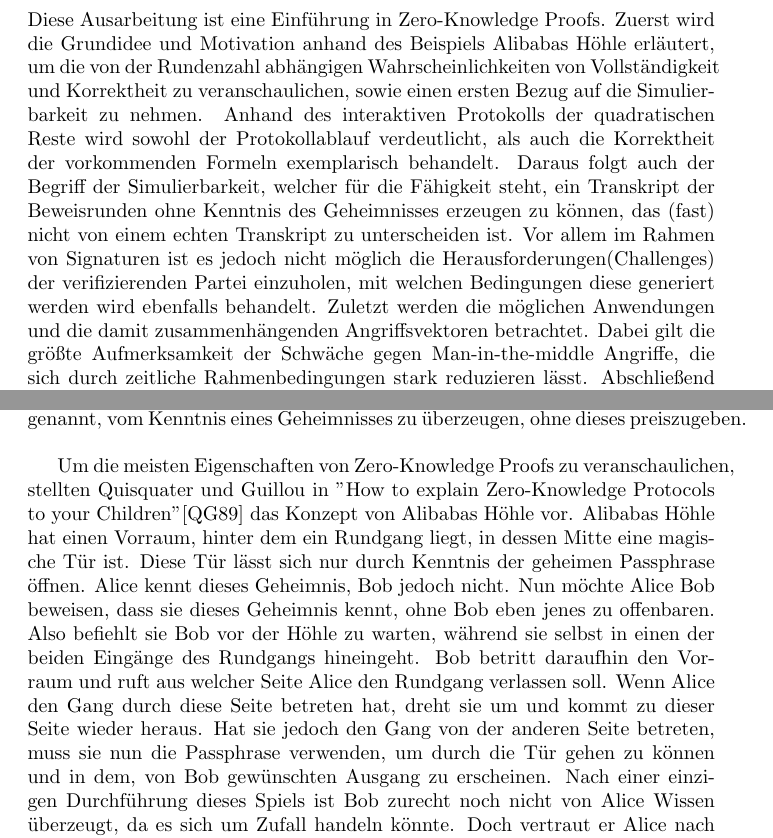
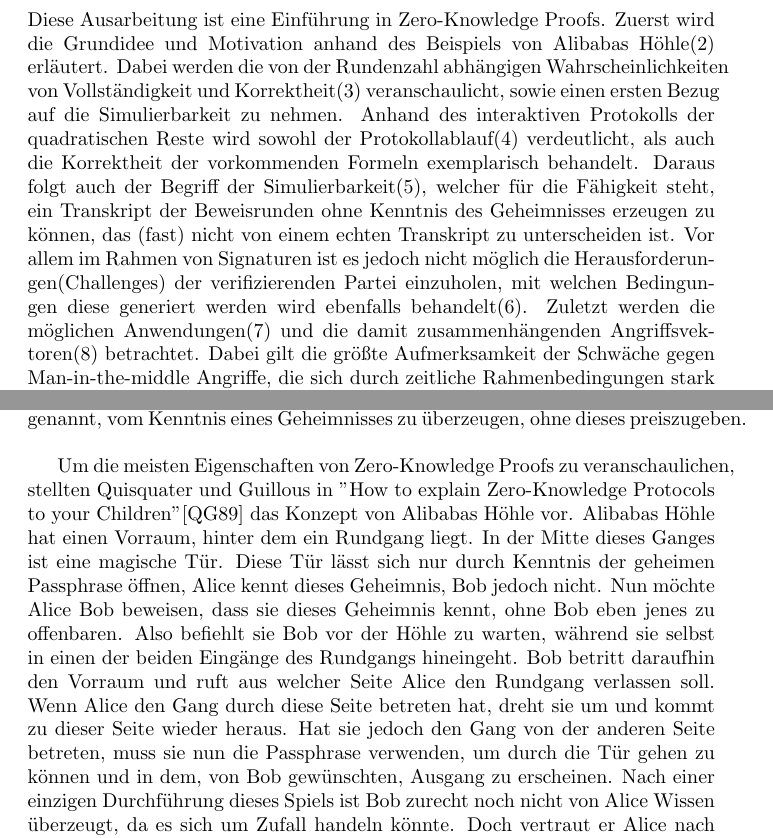
Before and after one commit to mostermann96/Presentations, a LaTeX document (Zero-Knowledge Proofs/Ausarbeitung/Ausarbeitung.tex): two parts of pages 2 and 4 of 6, joined at a grey line, cut so that both start at the same text. Compiled offline with pdfLaTeX.

Commit message:
small changes

```diff
--- a/Zero-Knowledge Proofs/Ausarbeitung/Ausarbeitung.tex
+++ b/Zero-Knowledge Proofs/Ausarbeitung/Ausarbeitung.tex
@@ -16,8 +16,8 @@
 
 \section{Abstract}
 Diese Ausarbeitung ist eine Einführung in Zero-Knowledge Proofs.
-Zuerst wird die Grundidee und Motivation anhand des Beispiels Alibabas H\"ohle erl\"autert, um die von der Rundenzahl abh\"angigen Wahrscheinlichkeiten von Vollst\"andigkeit und Korrektheit zu veranschaulichen, sowie einen ersten Bezug auf die Simulierbarkeit zu nehmen. Anhand des interaktiven Protokolls der quadratischen Reste wird sowohl der Protokollablauf verdeutlicht, als auch die Korrektheit der vorkommenden Formeln exemplarisch behandelt. Daraus folgt auch der Begriff der Simulierbarkeit, welcher für die F\"ahigkeit steht, ein Transkript der Beweisrunden ohne Kenntnis des Geheimnisses erzeugen zu können, das (fast) nicht von einem echten Transkript zu unterscheiden ist. Vor allem im Rahmen von Signaturen ist es jedoch nicht m\"oglich die Herausforderungen(Challenges) der verifizierenden Partei einzuholen, mit welchen Bedingungen diese generiert werden wird ebenfalls behandelt.
-Zuletzt werden die m\"oglichen Anwendungen und die damit zusammenh\"angenden Angriffsvektoren betrachtet. Dabei gilt die gr\"oßte Aufmerksamkeit der Schw\"ache gegen Man-in-the-middle Angriffe, die sich durch zeitliche Rahmenbedingungen stark reduzieren l\"asst. Abschlie\ss{}end wird nochmal veranschaulicht, wieso Zero-Knowledge Proofs sich auf Grund der vorher genannten Punkte besonders als Subprotokoll eignen.
+Zuerst wird die Grundidee und Motivation anhand des Beispiels von Alibabas H\"ohle(2) erl\"autert. Dabei werden die von der Rundenzahl abh\"angigen Wahrscheinlichkeiten von Vollst\"andigkeit und Korrektheit(3) veranschaulicht, sowie einen ersten Bezug auf die Simulierbarkeit zu nehmen. Anhand des interaktiven Protokolls der quadratischen Reste wird sowohl der Protokollablauf(4) verdeutlicht, als auch die Korrektheit der vorkommenden Formeln exemplarisch behandelt. Daraus folgt auch der Begriff der Simulierbarkeit(5), welcher für die F\"ahigkeit steht, ein Transkript der Beweisrunden ohne Kenntnis des Geheimnisses erzeugen zu können, das (fast) nicht von einem echten Transkript zu unterscheiden ist. Vor allem im Rahmen von Signaturen ist es jedoch nicht m\"oglich die Herausforderungen(Challenges) der verifizierenden Partei einzuholen, mit welchen Bedingungen diese generiert werden wird ebenfalls behandelt(6).
+Zuletzt werden die m\"oglichen Anwendungen(7) und die damit zusammenh\"angenden Angriffsvektoren(8) betrachtet. Dabei gilt die gr\"oßte Aufmerksamkeit der Schw\"ache gegen Man-in-the-middle Angriffe, die sich durch zeitliche Rahmenbedingungen stark reduzieren l\"asst. Abschlie\ss{}end wird nochmal veranschaulicht, wieso Zero-Knowledge Proofs sich auf Grund der vorher genannten Punkte besonders als Subprotokoll eignen.
 
 
 \newpage
@@ -33,10 +33,10 @@ Schon im Jahr 1535 fand der italienische Mathematiker Niccolo Tartaglia die erst
 Wie man hier erkennen kann, dienen Zero-Knowledge Proofs dazu, als Beweiser, auch Prover/ P genannt, eine
 verifizierende Person, auch Verifier/ V genannt, vom Kenntnis eines Geheimnisses zu überzeugen, ohne dieses preiszugeben. \\
 
-Um die meisten Eigenschaften von Zero-Knowledge Proofs zu veranschaulichen, stellten Quisquater und Guillou in "How to explain Zero-Knowledge Protocols to your Children"\cite{GQ89} das Konzept von Alibabas H\"ohle vor.
-Alibabas H\"ohle hat einen Vorraum, hinter dem ein Rundgang liegt, in dessen Mitte eine magische T\"ur ist. Diese T\"ur l\"asst sich nur durch Kenntnis der geheimen Passphrase \"offnen.
+Um die meisten Eigenschaften von Zero-Knowledge Proofs zu veranschaulichen, stellten Quisquater und Guillous in "How to explain Zero-Knowledge Protocols to your Children"\cite{GQ89} das Konzept von Alibabas H\"ohle vor.
+Alibabas H\"ohle hat einen Vorraum, hinter dem ein Rundgang liegt. In der Mitte dieses Ganges ist eine magische T\"ur. Diese T\"ur l\"asst sich nur durch Kenntnis der geheimen Passphrase \"offnen,
 Alice kennt dieses Geheimnis, Bob jedoch nicht.
-Nun m\"ochte Alice Bob beweisen, dass sie dieses Geheimnis kennt, ohne Bob eben jenes zu offenbaren. Also befiehlt sie Bob vor der H\"ohle zu warten, w\"ahrend sie selbst in einen der beiden Eing\"ange des Rundgangs hineingeht. Bob betritt daraufhin den Vorraum und ruft aus welcher Seite Alice den Rundgang verlassen soll. Wenn Alice den Gang durch diese Seite betreten hat, dreht sie um und kommt zu dieser Seite wieder heraus. Hat sie jedoch den Gang von der anderen Seite betreten, muss sie nun die Passphrase verwenden, um durch die T\"ur gehen zu k\"onnen und in dem, von Bob gewünschten Ausgang zu erscheinen. Nach einer einzigen Durchf\"uhrung dieses Spiels ist Bob zurecht noch nicht von Alice Wissen \"uberzeugt, da es sich um Zufall handeln k\"onnte. Doch vertraut er Alice nach jeder neuen Runde etwas mehr und ist nach einigen Runden \"uberzeugt, dass Alice die geheime Passphrase kennt, ohne dass Bob neue Informationen \"uber die Passphrase erhalten hat. \\  Nun m\"ochte Bob dieses Ph\"anomen mit der Welt teilen und zeichnet seine Sicht mit einer Kamera auf. Doch stellt er fest, dass niemand ihm glauben würde, da er das Video auch einfach selber f\"alschen k\"onnte, indem er sich entweder mit einem Freund abspricht, in welcher Reihenfolge er die Ausg\"ange ausruft oder die fehlerhaften Ergebnisse einfach aus dem Video herausschneidet.
+Nun m\"ochte Alice Bob beweisen, dass sie dieses Geheimnis kennt, ohne Bob eben jenes zu offenbaren. Also befiehlt sie Bob vor der H\"ohle zu warten, w\"ahrend sie selbst in einen der beiden Eing\"ange des Rundgangs hineingeht. Bob betritt daraufhin den Vorraum und ruft aus welcher Seite Alice den Rundgang verlassen soll. Wenn Alice den Gang durch diese Seite betreten hat, dreht sie um und kommt zu dieser Seite wieder heraus. Hat sie jedoch den Gang von der anderen Seite betreten, muss sie nun die Passphrase verwenden, um durch die T\"ur gehen zu k\"onnen und in dem, von Bob gewünschten, Ausgang zu erscheinen. Nach einer einzigen Durchf\"uhrung dieses Spiels ist Bob zurecht noch nicht von Alice Wissen \"uberzeugt, da es sich um Zufall handeln k\"onnte. Doch vertraut er Alice nach jeder neuen Runde etwas mehr und ist nach einigen Runden \"uberzeugt, dass Alice die geheime Passphrase kennt, ohne dass Bob neue Informationen \"uber die Passphrase erhalten hat. \\  Nun m\"ochte Bob dieses Ph\"anomen mit der Welt teilen und zeichnet seine Sicht mit einer Kamera auf. Doch stellt er fest, dass niemand ihm glauben würde, da er das Video auch einfach selber f\"alschen k\"onnte, indem er sich entweder mit einem Freund abspricht, in welcher Reihenfolge er die Ausg\"ange ausruft oder die fehlerhaften Ergebnisse einfach aus dem Video herausschneidet.
 Stellt man die Videos, die Alice oder Bobs Freunde zeigen nun gegen\"uber, zeigt sich, dass sich diese kaum voneinander unterscheiden und ein Beobachter dieser Videos keine M\"oglichkeit hat, abzuw\"agen, von wem er denn das Geheimnis erlangen kann.
 Diese Eigenschaft wird unter "Simulierbarkeit"(5) n\"aher betrachtet und Alibabas H\"ohle wird in den danach folgenden Abschnitten zur Veranschaulichung entsprechend erweitert.
 
```
Also changed, not shown: Zero-Knowledge Proofs/Ausarbeitung/lit.bib (+0 -21 lines), Zero-Knowledge Proofs/Ausarbeitung/Ausarbeitung.bbl, Zero-Knowledge Proofs/Ausarbeitung/Ausarbeitung.pdf, 5 other files.
